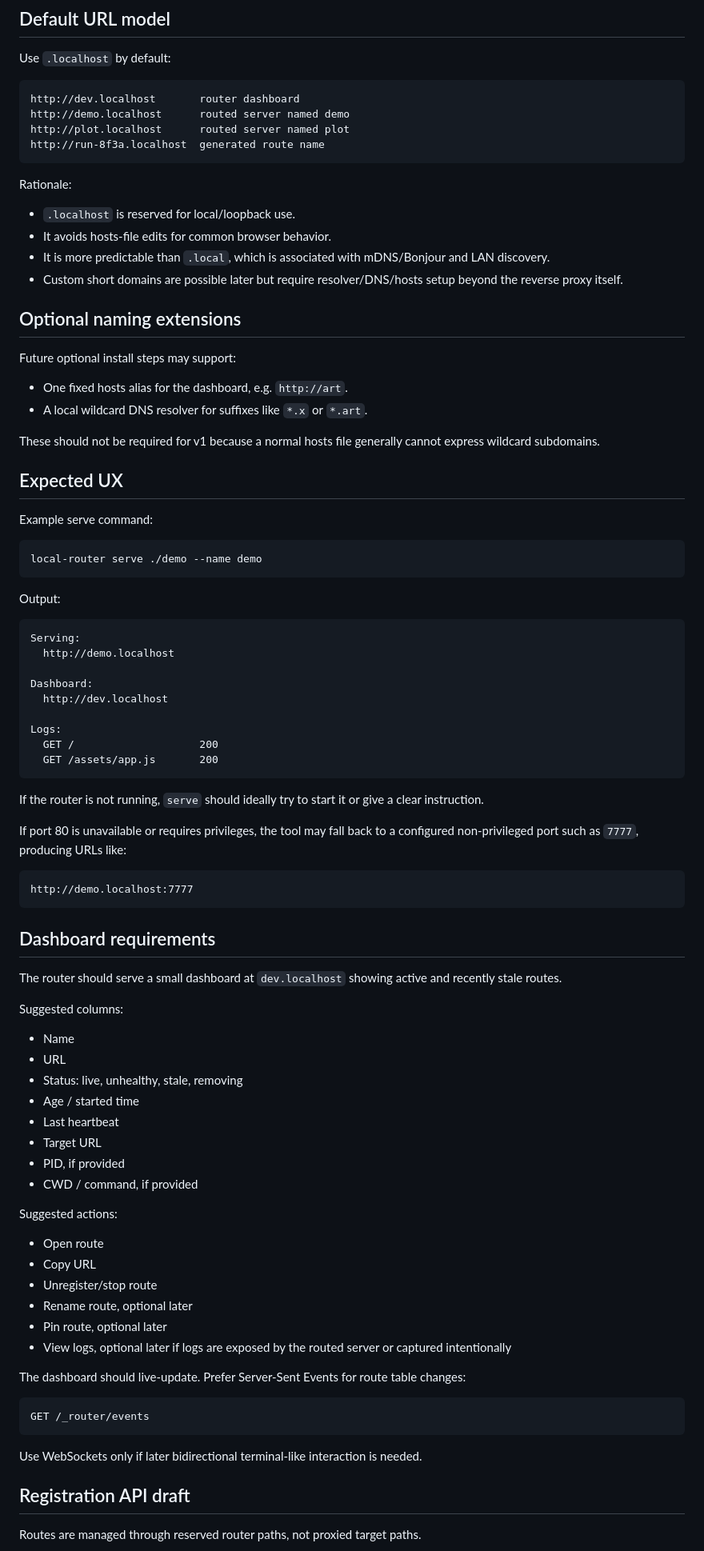
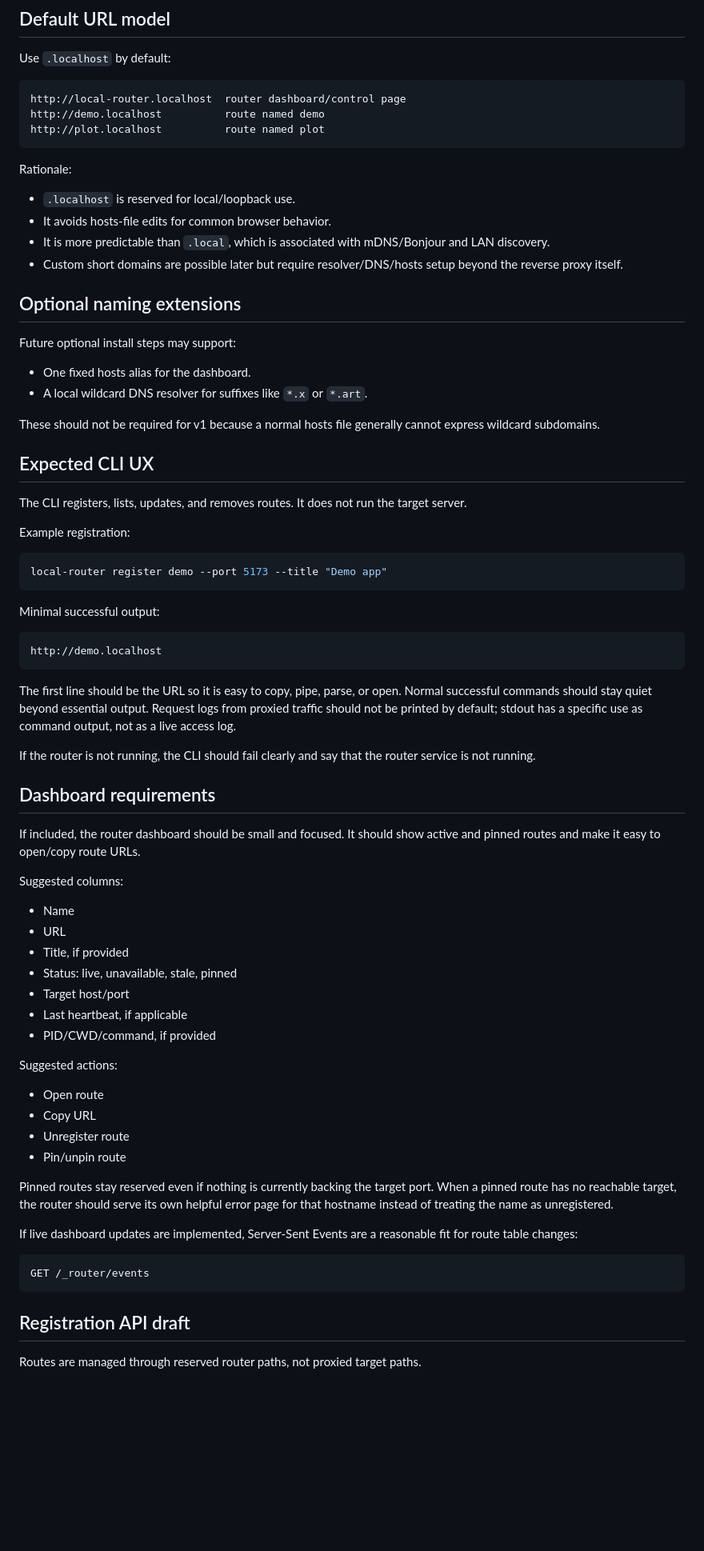
Before and after one commit to dikkadev/local-router, a Markdown page: docs/spec.md, the part around one of its changes. Shown at 80% size. Rendered like a GitHub page; blank space fills up the shorter version.

````diff
--- a/docs/spec.md
+++ b/docs/spec.md
@@ -61,10 +79,9 @@ An ephemeral local web server. It should:
 Use `.localhost` by default:
 
 ```text
-http://dev.localhost       router dashboard
-http://demo.localhost      routed server named demo
-http://plot.localhost      routed server named plot
-http://run-8f3a.localhost  generated route name
+http://local-router.localhost  router dashboard/control page
+http://demo.localhost          route named demo
+http://plot.localhost          route named plot
 ```
 
 Rationale:
@@ -78,72 +95,59 @@ Rationale:
 
 Future optional install steps may support:
 
-- One fixed hosts alias for the dashboard, e.g. `http://art`.
+- One fixed hosts alias for the dashboard.
 - A local wildcard DNS resolver for suffixes like `*.x` or `*.art`.
 
 These should not be required for v1 because a normal hosts file generally cannot express wildcard subdomains.
 
-## Expected UX
+## Expected CLI UX
 
-Example serve command:
+The CLI registers, lists, updates, and removes routes. It does not run the target server.
+
+Example registration:
 
 ```bash
-local-router serve ./demo --name demo
+local-router register demo --port 5173 --title "Demo app"
 ```
 
-Output:
+Minimal successful output:
 
 ```text
-Serving:
-  http://demo.localhost
-
-Dashboard:
-  http://dev.localhost
-
-Logs:
-  GET /                    200
-  GET /assets/app.js       200
+http://demo.localhost
 ```
 
-If the router is not running, `serve` should ideally try to start it or give a clear instruction.
+The first line should be the URL so it is easy to copy, pipe, parse, or open. Normal successful commands should stay quiet beyond essential output. Request logs from proxied traffic should not be printed by default; stdout has a specific use as command output, not as a live access log.
 
-If port 80 is unavailable or requires privileges, the tool may fall back to a configured non-privileged port such as `7777`, producing URLs like:
-
-```text
-http://demo.localhost:7777
-```
+If the router is not running, the CLI should fail clearly and say that the router service is not running.
 
 ## Dashboard requirements
 
-The router should serve a small dashboard at `dev.localhost` showing active and recently stale routes.
+If included, the router dashboard should be small and focused. It should show active and pinned routes and make it easy to open/copy route URLs.
 
 Suggested columns:
 
 - Name
 - URL
-- Status: live, unhealthy, stale, removing
-- Age / started time
-- Last heartbeat
-- Target URL
-- PID, if provided
-- CWD / command, if provided
+- Title, if provided
+- Status: live, unavailable, stale, pinned
+- Target host/port
+- Last heartbeat, if applicable
+- PID/CWD/command, if provided
 
 Suggested actions:
 
 - Open route
 - Copy URL
-- Unregister/stop route
-- Rename route, optional later
-- Pin route, optional later
-- View logs, optional later if logs are exposed by the routed server or captured intentionally
+- Unregister route
+- Pin/unpin route
 
-The dashboard should live-update. Prefer Server-Sent Events for route table changes:
+Pinned routes stay reserved even if nothing is currently backing the target port. When a pinned route has no reachable target, the router should serve its own helpful error page for that hostname instead of treating the name as unregistered.
+
+If live dashboard updates are implemented, Server-Sent Events are a reasonable fit for route table changes:
 
 ```text
 GET /_router/events
 ```
-
-Use WebSockets only if later bidirectional terminal-like interaction is needed.
 
 ## Registration API draft
 
````
Also changed, not shown: other parts of docs/spec.md (+101 -89 lines).
